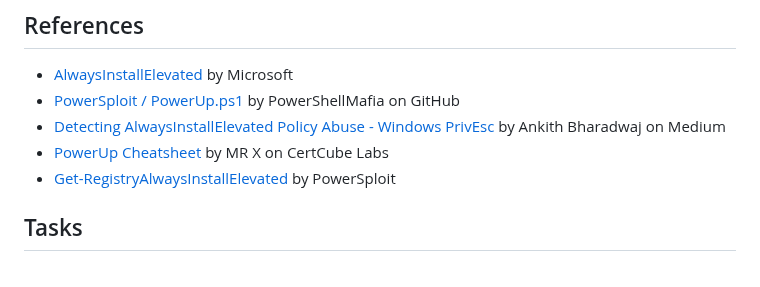
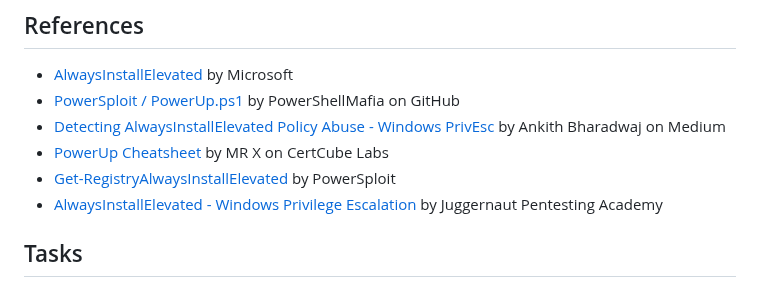
Before and after one commit to aaronamran/MCSI-Remote-Cybersecurity-Internship, a Markdown page: Penetration Testing/elevated-registry-ps.md, the part around the change. Rendered like a GitHub page.

```diff
--- a/Penetration Testing/elevated-registry-ps.md
+++ b/Penetration Testing/elevated-registry-ps.md
@@ -9,6 +9,7 @@ Powerup.ps1 is a PowerShell script that escalates privileges by adding users, ch
 - [Detecting AlwaysInstallElevated Policy Abuse - Windows PrivEsc](https://bherunda.medium.com/windows-privesc-detecting-alwaysinstallelevated-policy-abuse-f3ffa7a734bd) by Ankith Bharadwaj on Medium
 - [PowerUp Cheatsheet](https://blog.certcube.com/powerup-cheatsheet/) by MR X on CertCube Labs
 - [Get-RegistryAlwaysInstallElevated](https://powersploit.readthedocs.io/en/latest/Privesc/Get-RegistryAlwaysInstallElevated/) by PowerSploit
+- [AlwaysInstallElevated - Windows Privilege Escalation](https://juggernaut-sec.com/alwaysinstallelevated/#Exploiting_AlwaysInstallElevated_with_PowerUp_GUI) by Juggernaut Pentesting Academy
 
 ## Tasks
 - Create a PowerShell script that modifies the Windows registry to enable the AlwaysInstallElevated registry key
```
